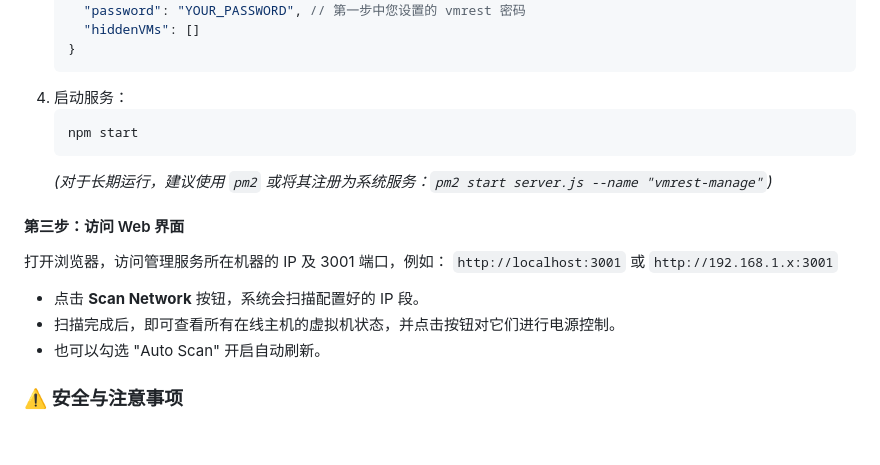
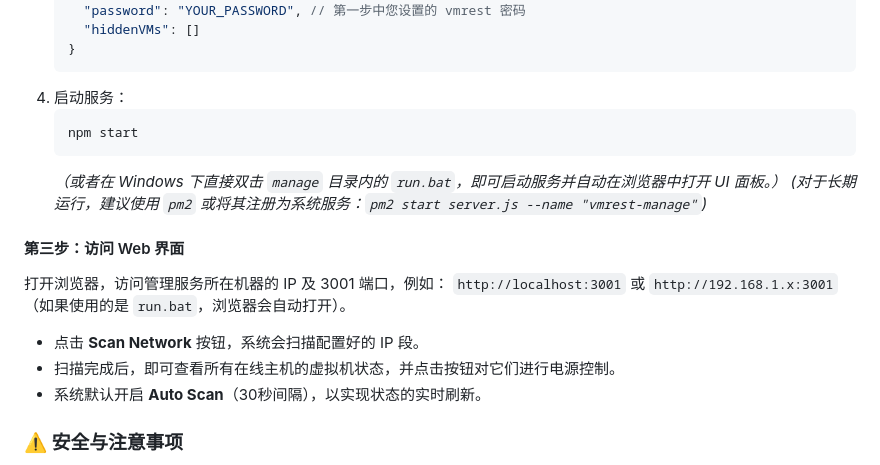
Before and after one commit to hxl9654/vmrest-commander, a Markdown page: README.md, the part around one of its changes. Rendered like a GitHub page; blank space fills up the shorter version.

````diff
--- a/README.md
+++ b/README.md
@@ -192,16 +193,17 @@ Feel free to submit Issues or Pull Requests to improve this project!
    ```bash
    npm start
    ```
+   *（或者在 Windows 下直接双击 `manage` 目录内的 `run.bat`，即可启动服务并自动在浏览器中打开 UI 面板。）*
    *(对于长期运行，建议使用 `pm2` 或将其注册为系统服务：`pm2 start server.js --name "vmrest-manage"`)*
 
 #### 第三步：访问 Web 界面
 
 打开浏览器，访问管理服务所在机器的 IP 及 3001 端口，例如：
-`http://localhost:3001` 或 `http://192.168.1.x:3001`
+`http://localhost:3001` 或 `http://192.168.1.x:3001` （如果使用的是 `run.bat`，浏览器会自动打开）。
 
 - 点击 **Scan Network** 按钮，系统会扫描配置好的 IP 段。
 - 扫描完成后，即可查看所有在线主机的虚拟机状态，并点击按钮对它们进行电源控制。
-- 也可以勾选 "Auto Scan" 开启自动刷新。
+- 系统默认开启 **Auto Scan**（30秒间隔），以实现状态的实时刷新。
 
 ### ⚠️ 安全与注意事项
 
````
Also changed, not shown: other parts of README.md (+9 -8 lines).
